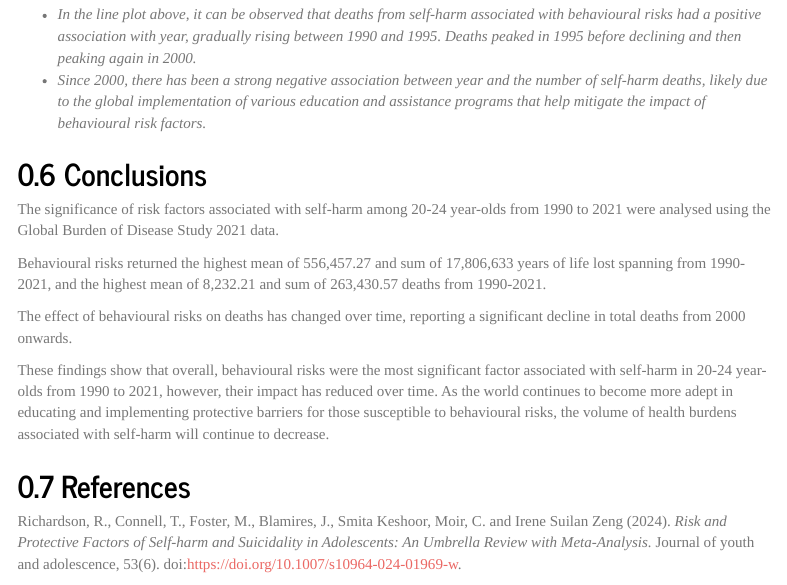
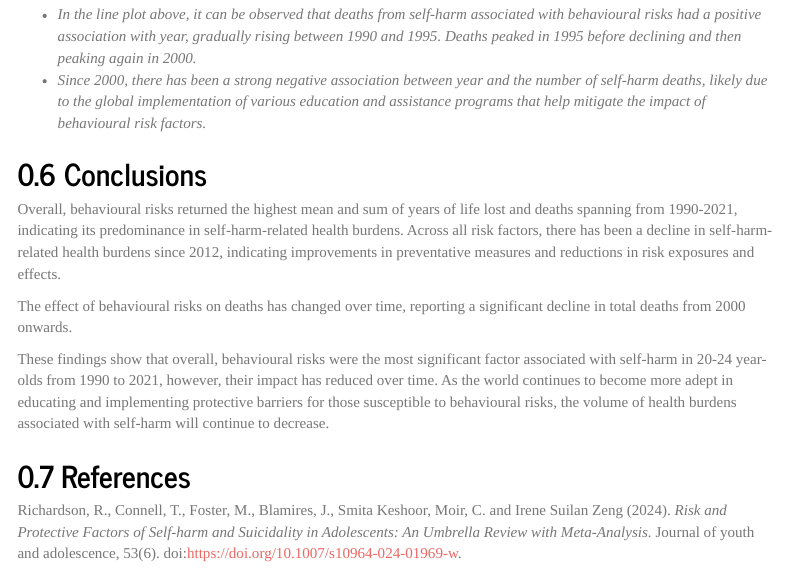
Before and after one commit to rosem2000/ETO5513-Assessment-1-Project-Proposal, an R Markdown document (ETO5513 Assessment 1 Project Proposal.Rmd): the page in a window 1100 px wide, from 4960 px down. Rendered offline with R 4.5, knitr and Pandoc, with nearby package versions; menus at the side of the page are left out; long lines of code are wrapped.

Commit message:
Updated conclusion to reference burdens over time table results.

```diff
--- a/ETO5513 Assessment 1 Project Proposal.Rmd
+++ b/ETO5513 Assessment 1 Project Proposal.Rmd
@@ -158,9 +158,7 @@ ggplot(behavioural, aes(x=year, y=deaths)) +
 
 ## Conclusions
 
-The significance of risk factors associated with self-harm among 20-24 year-olds from 1990 to 2021 were analysed using the Global Burden of Disease Study 2021 data.
-
-Behavioural risks returned the highest mean of 556,457.27 and sum of 17,806,633	years of life lost spanning from 1990-2021, and the highest mean of 8,232.21	and sum of 263,430.57 deaths from 1990-2021.
+Overall, behavioural risks returned the highest mean and sum of years of life lost and deaths spanning from 1990-2021, indicating its predominance in self-harm-related health burdens. Across all risk factors, there has been a decline in self-harm-related health burdens since 2012, indicating improvements in preventative measures and reductions in risk exposures and effects.
 
 The effect of behavioural risks on deaths has changed over time, reporting a significant decline in total deaths from 2000 onwards.
 
```
